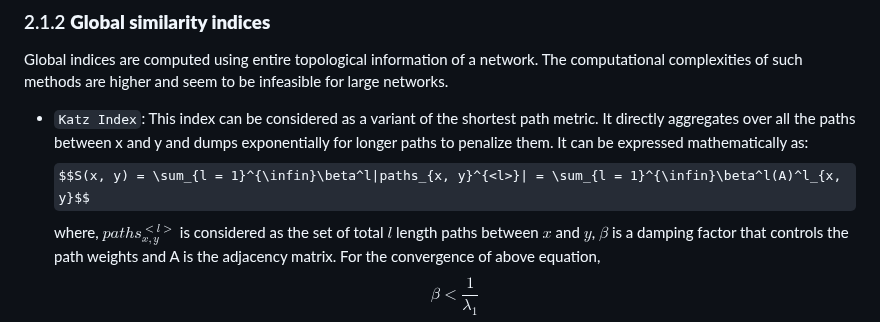
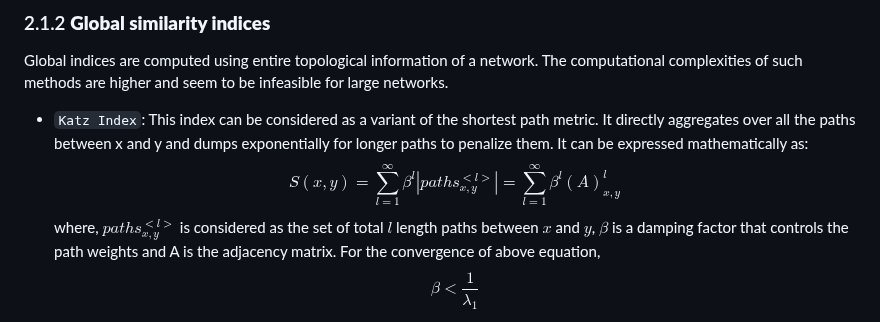
Before and after one commit to CristianCosci/ComplexNetworkAnalysis, a Markdown page: LinkPrediction.md, the part around the change. Drawn GitHub-style; some formulas as TeX source.

Commit message:
fixed typo

```diff
--- a/LinkPrediction.md
+++ b/LinkPrediction.md
@@ -121,7 +121,7 @@ incorporated to compute the similarity score.
 ### 2.1.2 **Global similarity indices**
 Global indices are computed using entire topological information of a network. The computational complexities of such methods are higher and seem to be infeasible for large networks.
 - `Katz Index`: This index can be considered as a variant of the shortest path metric. It directly aggregates over all the paths between x and y and dumps exponentially for longer paths to penalize them. It can be expressed mathematically as:
-    $$S(x, y) = \sum_{l = 1}^{\infin}\beta^l|paths_{x, y}^{<l>}| = \sum_{l = 1}^{\infin}\beta^l(A)^l_{x, y}$$
+    $$S(x, y) = \sum_{l = 1}^{\infty}\beta^l|paths_{x, y}^{<l>}| = \sum_{l = 1}^{\infty}\beta^l(A)^l_{x, y}$$
     where, $paths_{x, y}^{<l>}$ is considered as the set of total $l$ length paths between $x$ and $y$, $\beta$ is a damping factor that controls the path weights and A is the adjacency matrix. For the convergence of above equation,
     $$\beta < \frac{1}{\lambda_1} $$
     where $\lambda_1$ is the maximum eigen value of the matrix A. <br>
```
